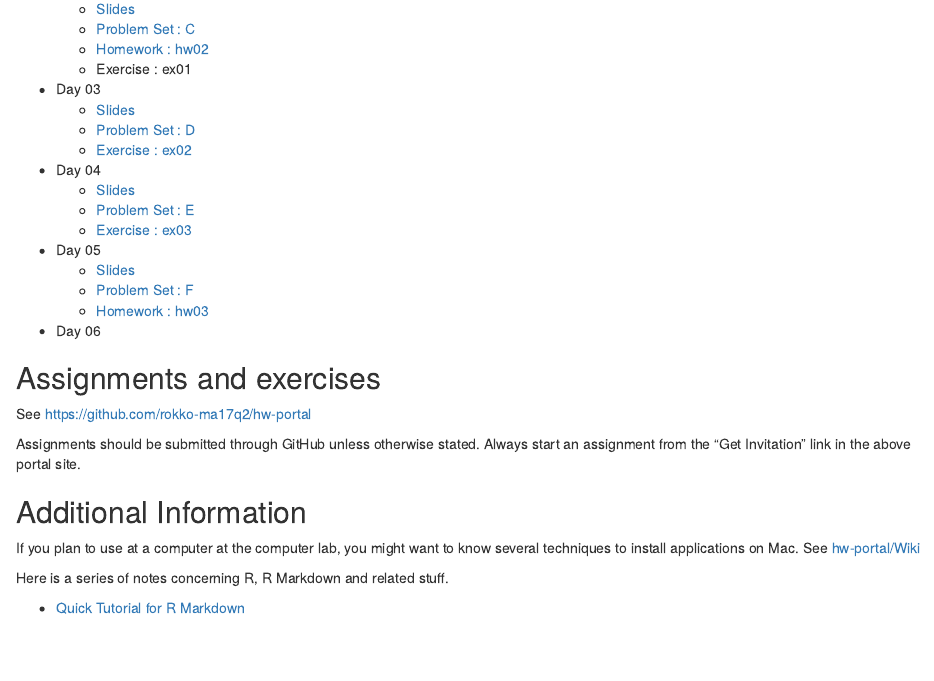
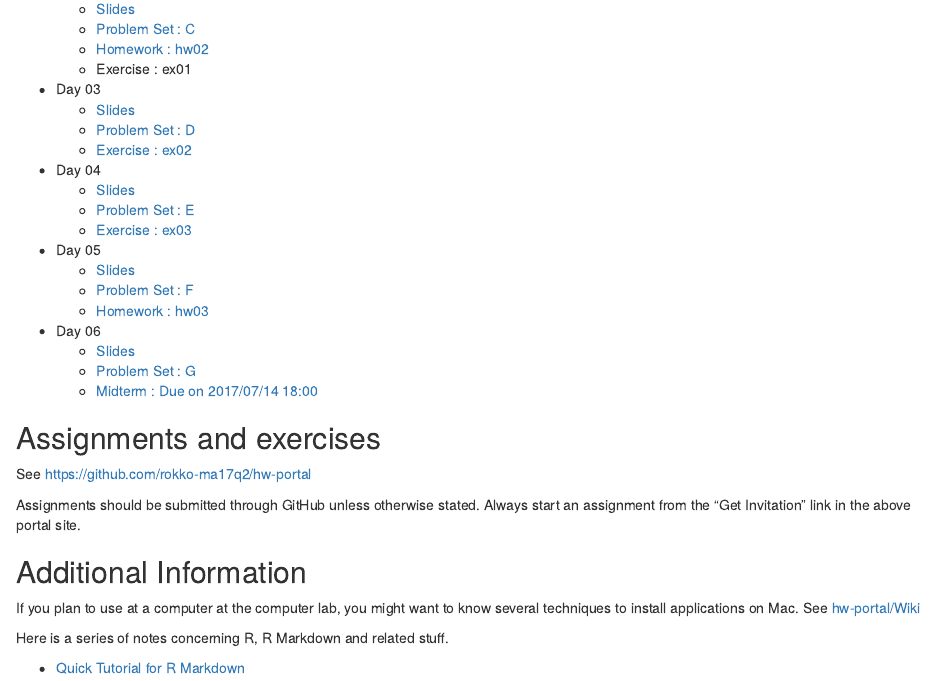
Before and after one commit to kenjisato/www.kenjisato.jp, an R Markdown document (content/teaching/ma17q2.en.Rmd): the page in a window 1100 px wide, from 300 px down. Rendered offline with R 4.5, knitr and Pandoc, with nearby package versions.

Commit message:
Add materials for Day 06

```diff
--- a/content/teaching/ma17q2.en.Rmd
+++ b/content/teaching/ma17q2.en.Rmd
@@ -30,6 +30,9 @@ slug: "ma/2017q2"
     - [Problem Set : F](https://cdn.rawgit.com/rokko-ma17q2/slides/083f938d/handouts/ma17q2-F.pdf)
     - [Homework : hw03](https://cdn.rawgit.com/rokko-ma17q2/hw03/acb91098/problem.pdf)
 - Day 06
+    - [Slides](https://rawgit.com/rokko-ma17q2/slides/master/day05/day05.html)
+    - [Problem Set : G](https://cdn.rawgit.com/rokko-ma17q2/slides/84ff5356/handouts/ma17q2-G.pdf)
+    - [Midterm : Due on 2017/07/14 18:00](https://rawgit.com/rokko-ma17q2/mid/master/problem.pdf)
 
 ## Assignments and exercises
 
```
